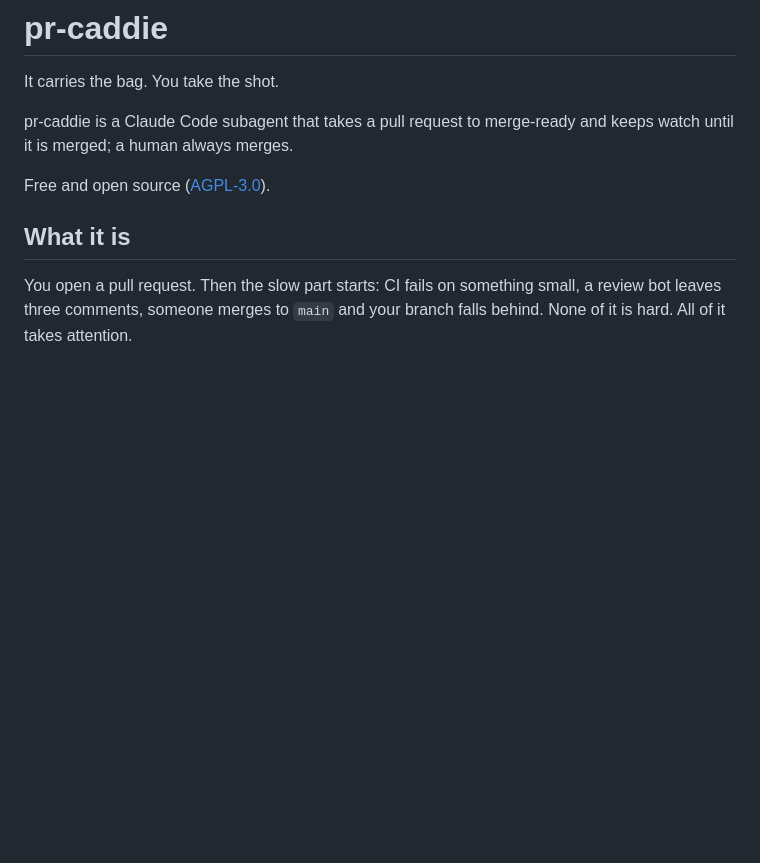
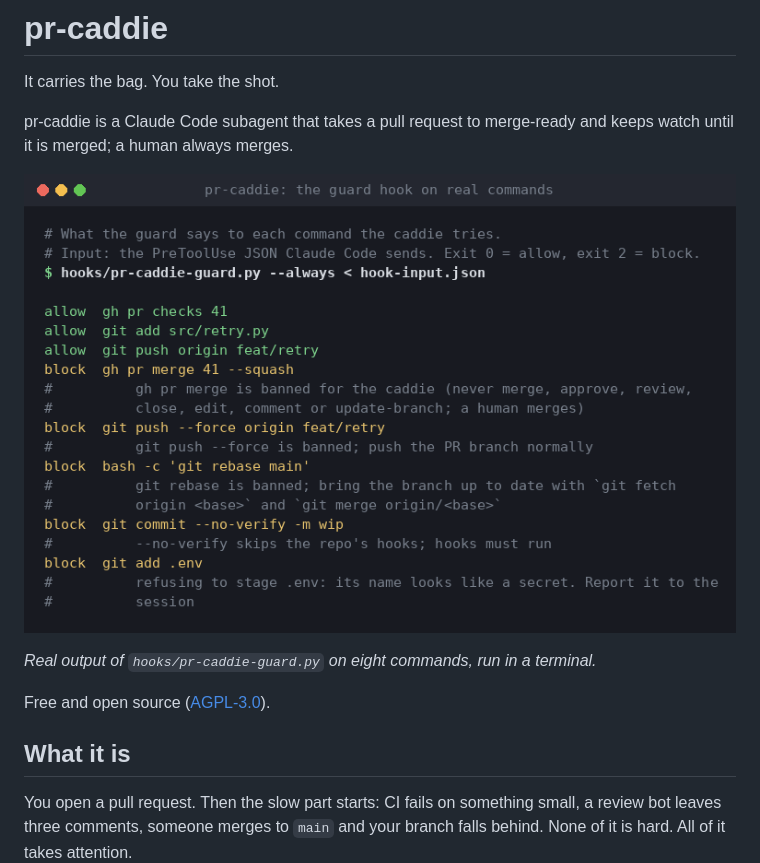
Before and after one commit to thesiclab/sic-pr-caddie, a Markdown page: README.md, the part around the change. GitHub-like rendering; pictures changed too: docs/demo.png (added); blank space fills up the shorter version.

Commit message:
README: add a demo image of the guard hook on real commands
Co-Authored-By: Claude Opus 5.5 <noreply@anthropic.com>
Claude-Session: https://claude.ai/code/session_01RGzi5zBLgm2iFxeqdaRhxT

```diff
--- a/README.md
+++ b/README.md
@@ -3,6 +3,10 @@
 It carries the bag. You take the shot.
 
 pr-caddie is a Claude Code subagent that takes a pull request to merge-ready and keeps watch until it is merged; a human always merges.
+
+![The guard hook allows checks, staging a source file and a normal push, and blocks a merge, a force-push, a rebase, --no-verify and staging .env](docs/demo.png)
+
+_Real output of `hooks/pr-caddie-guard.py` on eight commands, run in a terminal._
 
 Free and open source ([AGPL-3.0](LICENSE)).
 
```
